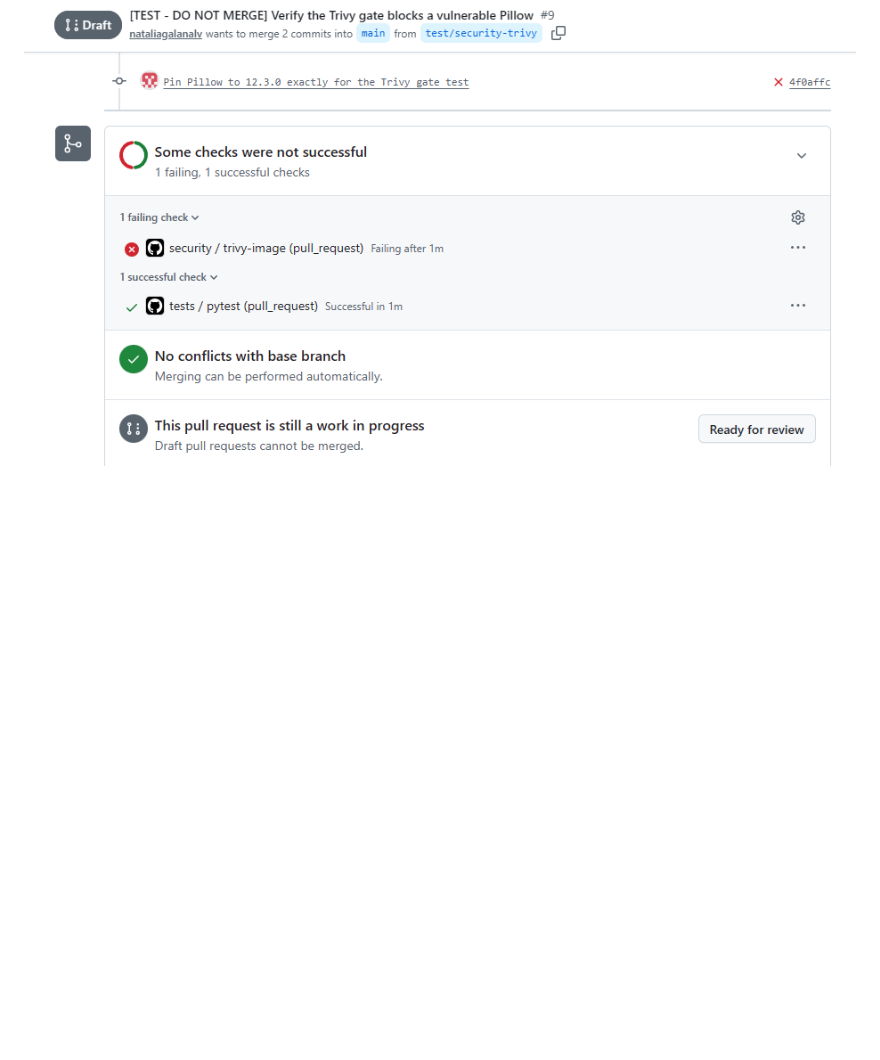
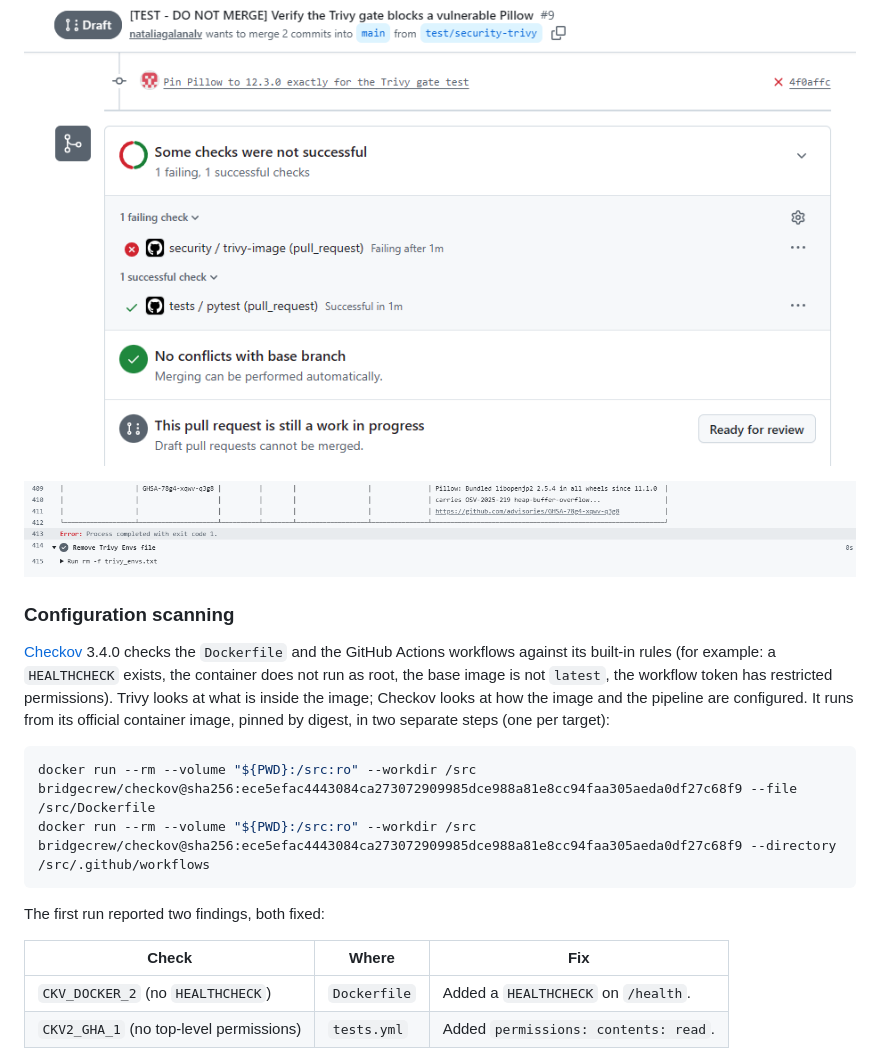
Before and after one commit to nataliagalanalv/flower-classifier, a Markdown page: README.md, the part around one of its changes. GitHub-like rendering; blank space fills up the shorter version.

````diff
--- a/README.md
+++ b/README.md
@@ -213,2 +223,21 @@ The scan is blocking in CI. To verify it, [PR #9](https://github.com/nataliagala
 
 ![Pull request blocked by the Trivy scan](docs/images/trivy-gate-blocked.png)
+
+![Trivy log: scan fails with exit code 1](docs/images/trivy-gate-blocked-log.png)
+
+### Configuration scanning
+
+[Checkov](https://www.checkov.io/) 3.4.0 checks the `Dockerfile` and the GitHub Actions workflows against its built-in rules (for example: a `HEALTHCHECK` exists, the container does not run as root, the base image is not `latest`, the workflow token has restricted permissions). Trivy looks at what is inside the image; Checkov looks at how the image and the pipeline are configured. It runs from its official container image, pinned by digest, in two separate steps (one per target):
+
+```powershell
+docker run --rm --volume "${PWD}:/src:ro" --workdir /src bridgecrew/checkov@sha256:ece5efac4443084ca273072909985dce988a81e8cc94faa305aeda0df27c68f9 --file /src/Dockerfile
+docker run --rm --volume "${PWD}:/src:ro" --workdir /src bridgecrew/checkov@sha256:ece5efac4443084ca273072909985dce988a81e8cc94faa305aeda0df27c68f9 --directory /src/.github/workflows
+```
+
+The first run reported two findings, both fixed:
+
+| Check | Where | Fix |
+| --- | --- | --- |
+| `CKV_DOCKER_2` (no `HEALTHCHECK`) | `Dockerfile` | Added a `HEALTHCHECK` on `/health`. |
+| `CKV2_GHA_1` (no top-level permissions) | `tests.yml` | Added `permissions: contents: read`. |
+
````
Also changed, not shown: other parts of README.md (+36 -13 lines), docs/security.md (added, +87 -0 lines), docs/testing.md (+5 -0 lines), docs/images/checkov-gate-blocked-log.png (added), docs/images/checkov-gate-blocked.png (added), docs/images/trivy-gate-blocked-log.png (renamed from docs/images/trivy-gate-blocked 1.png).
